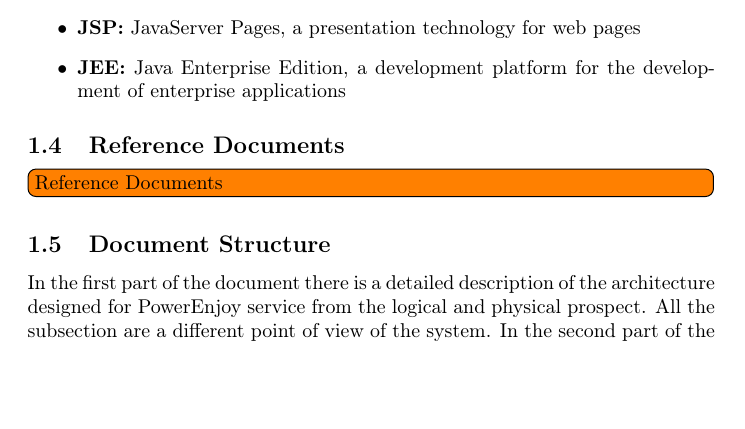
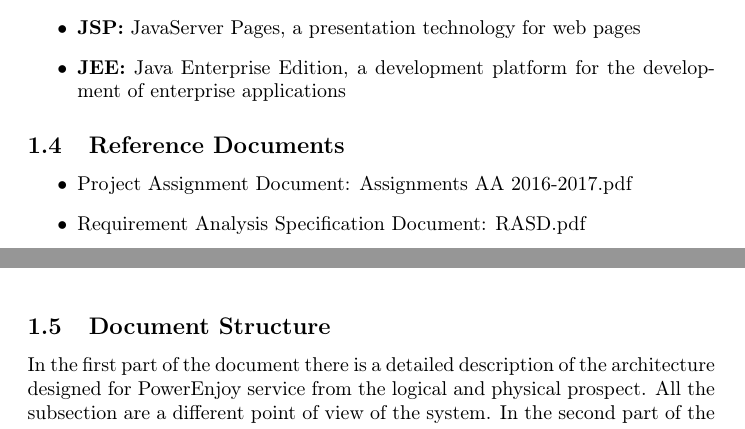
Before and after one commit to teopiaz/SE2Project, a LaTeX document (DD/DD.tex, which reads DD/Introduction.tex): part of page 6 of 31 before the commit and two parts of pages 6 and 7 of 31 after it, the two joined at a grey line, cut so that both start at the same text, the shorter picture padded with empty space. Compiled offline with pdfLaTeX.

Commit message:
Reference Documents

```diff
--- a/DD/Introduction.tex
+++ b/DD/Introduction.tex
@@ -17,7 +17,11 @@ The document describes the high level components and architecture, sub systems,
 
 \end{itemize}
 \subsection{Reference Documents}
-\todo[inline]{Reference Documents}
+\begin{itemize}
+	\item Project Assignment Document: Assignments AA 2016-2017.pdf
+	\item Requirement Analysis Specification Document: RASD.pdf
+\end{itemize}
+
 \subsection{Document Structure }
 In the first part of the document there is a detailed description of the architecture designed for PowerEnjoy service from the logical and physical prospect. All the subsection are a different point of view of the system.
 In the second part of the document the focus is on the explanation of some of the algorithms used on the service. In the last section there is a Requirements Traceability that link this document to all the RASD requirements.
```
